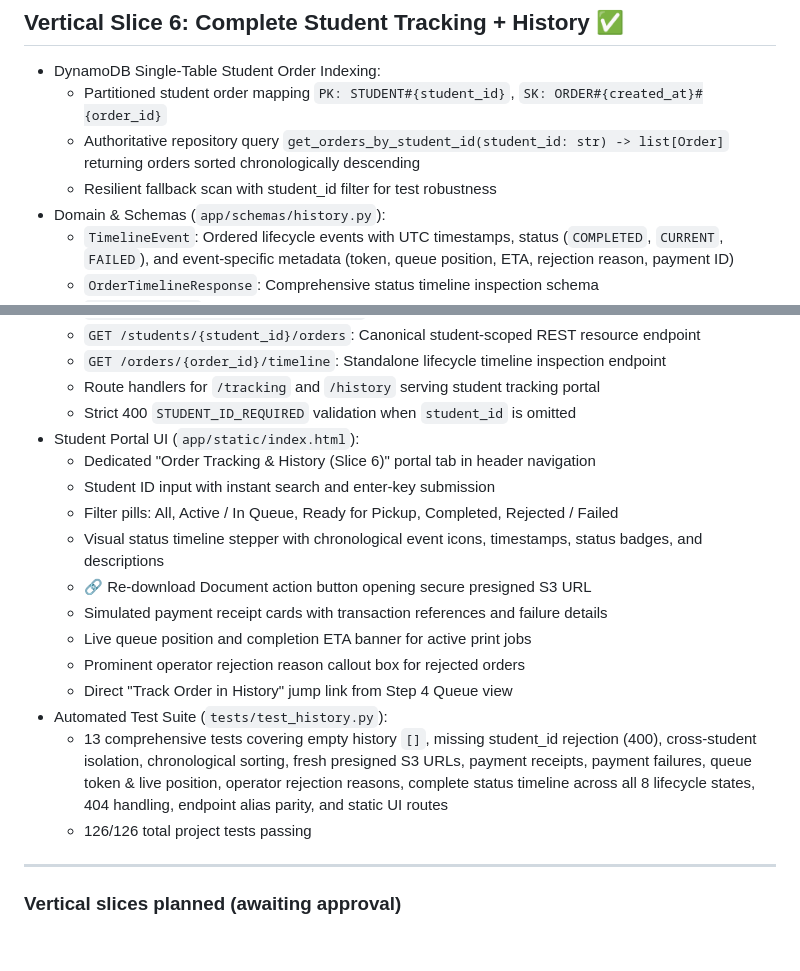
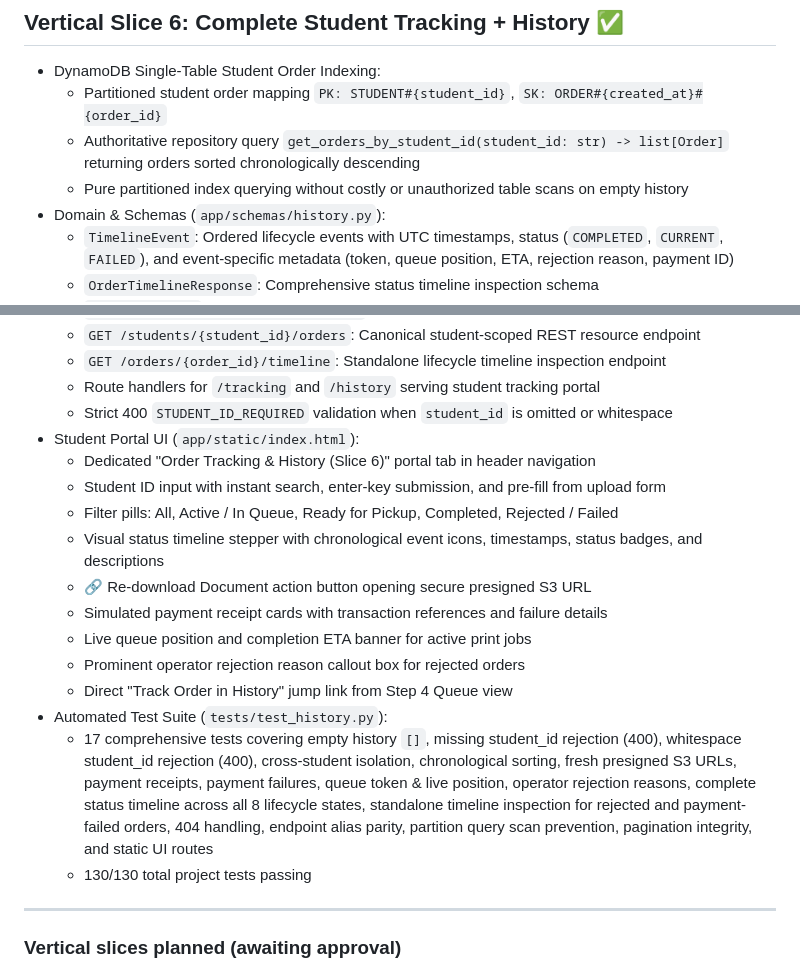
Before and after one commit to Sathvik1533/digital-xerox-system, a Markdown page: MILESTONES.md, 2 parts joined by grey strips. GitHub-like rendering; blank space fills up the shorter version.

Commit message:
docs(milestones): update Slice 6 review verification and test suite metrics

```diff
--- a/MILESTONES.md
+++ b/MILESTONES.md
@@ -161,7 +161,7 @@
 - DynamoDB Single-Table Student Order Indexing:
   - Partitioned student order mapping `PK: STUDENT#{student_id}`, `SK: ORDER#{created_at}#{order_id}`
   - Authoritative repository query `get_orders_by_student_id(student_id: str) -> list[Order]` returning orders sorted chronologically descending
-  - Resilient fallback scan with student_id filter for test robustness
+  - Pure partitioned index querying without costly or unauthorized table scans on empty history
 - Domain & Schemas (`app/schemas/history.py`):
   - `TimelineEvent`: Ordered lifecycle events with UTC timestamps, status (`COMPLETED`, `CURRENT`, `FAILED`), and event-specific metadata (token, queue position, ETA, rejection reason, payment ID)
   - `OrderTimelineResponse`: Comprehensive status timeline inspection schema
@@ -177,10 +177,10 @@
   - `GET /students/{student_id}/orders`: Canonical student-scoped REST resource endpoint
   - `GET /orders/{order_id}/timeline`: Standalone lifecycle timeline inspection endpoint
   - Route handlers for `/tracking` and `/history` serving student tracking portal
-  - Strict 400 `STUDENT_ID_REQUIRED` validation when `student_id` is omitted
+  - Strict 400 `STUDENT_ID_REQUIRED` validation when `student_id` is omitted or whitespace
 - Student Portal UI (`app/static/index.html`):
   - Dedicated "Order Tracking & History (Slice 6)" portal tab in header navigation
-  - Student ID input with instant search and enter-key submission
+  - Student ID input with instant search, enter-key submission, and pre-fill from upload form
   - Filter pills: All, Active / In Queue, Ready for Pickup, Completed, Rejected / Failed
   - Visual status timeline stepper with chronological event icons, timestamps, status badges, and descriptions
   - 🔗 Re-download Document action button opening secure presigned S3 URL
@@ -189,8 +189,8 @@
   - Prominent operator rejection reason callout box for rejected orders
   - Direct "Track Order in History" jump link from Step 4 Queue view
 - Automated Test Suite (`tests/test_history.py`):
-  - 13 comprehensive tests covering empty history `[]`, missing student_id rejection (400), cross-student isolation, chronological sorting, fresh presigned S3 URLs, payment receipts, payment failures, queue token & live position, operator rejection reasons, complete status timeline across all 8 lifecycle states, 404 handling, endpoint alias parity, and static UI routes
-  - 126/126 total project tests passing
+  - 17 comprehensive tests covering empty history `[]`, missing student_id rejection (400), whitespace student_id rejection (400), cross-student isolation, chronological sorting, fresh presigned S3 URLs, payment receipts, payment failures, queue token & live position, operator rejection reasons, complete status timeline across all 8 lifecycle states, standalone timeline inspection for rejected and payment-failed orders, 404 handling, endpoint alias parity, partition query scan prevention, pagination integrity, and static UI routes
+  - 130/130 total project tests passing
 
 ---
 
```
